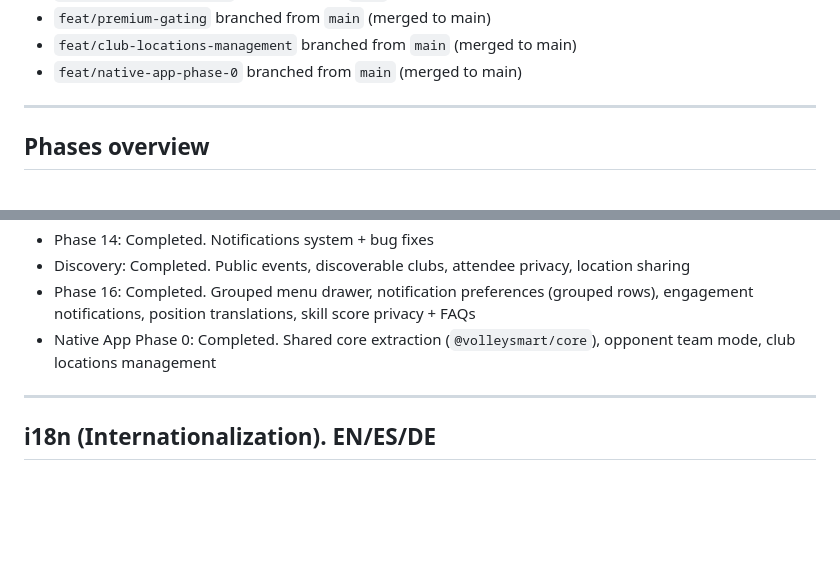
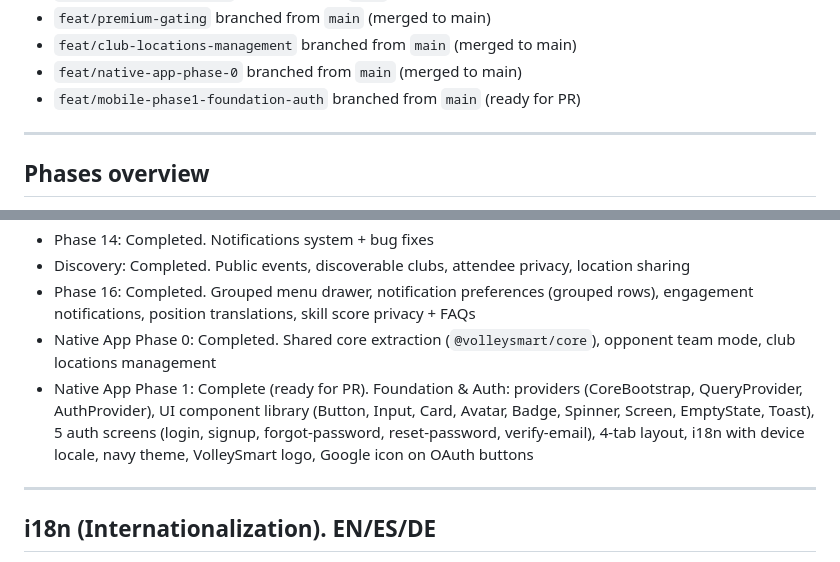
Before and after one commit to diebrudie/volleysmart-app, a Markdown page: HISTORY.md, 2 parts joined by grey strips. GitHub-like rendering; blank space fills up the shorter version.

Commit message:
docs: log Phase 1 mobile app completion
Co-Authored-By: Claude Opus 4.6 <noreply@anthropic.com>

```diff
--- a/HISTORY.md
+++ b/HISTORY.md
@@ -22,6 +22,7 @@ This file documents all completed features, phases, and fixes. For active work a
 - `feat/premium-gating` branched from `main` (merged to main)
 - `feat/club-locations-management` branched from `main` (merged to main)
 - `feat/native-app-phase-0` branched from `main` (merged to main)
+- `feat/mobile-phase1-foundation-auth` branched from `main` (ready for PR)
 
 ---
 
@@ -36,6 +37,7 @@ This file documents all completed features, phases, and fixes. For active work a
 - Discovery: Completed. Public events, discoverable clubs, attendee privacy, location sharing
 - Phase 16: Completed. Grouped menu drawer, notification preferences (grouped rows), engagement notifications, position translations, skill score privacy + FAQs
 - Native App Phase 0: Completed. Shared core extraction (`@volleysmart/core`), opponent team mode, club locations management
+- Native App Phase 1: Complete (ready for PR). Foundation & Auth: providers (CoreBootstrap, QueryProvider, AuthProvider), UI component library (Button, Input, Card, Avatar, Badge, Spinner, Screen, EmptyState, Toast), 5 auth screens (login, signup, forgot-password, reset-password, verify-email), 4-tab layout, i18n with device locale, navy theme, VolleySmart logo, Google icon on OAuth buttons
 
 ---
 
```
Also changed, not shown: CLAUDE.md (+1 -0 lines).
